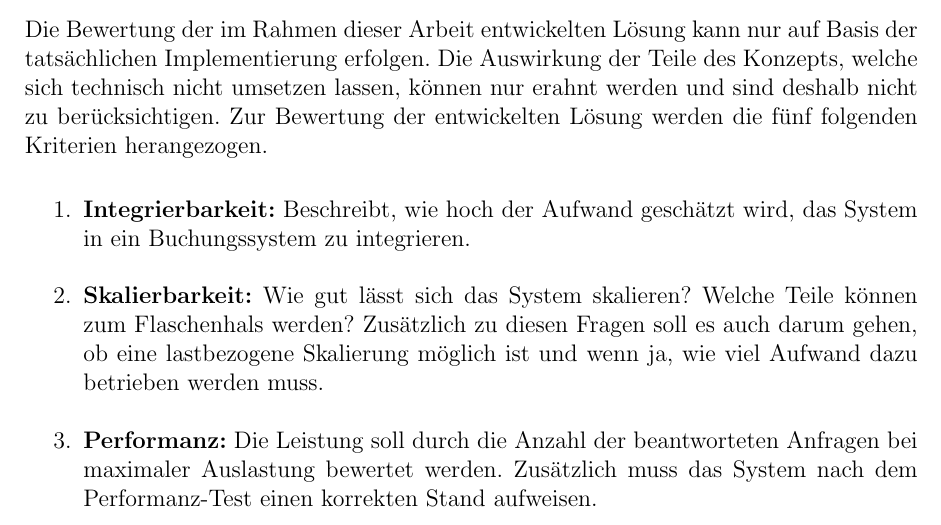
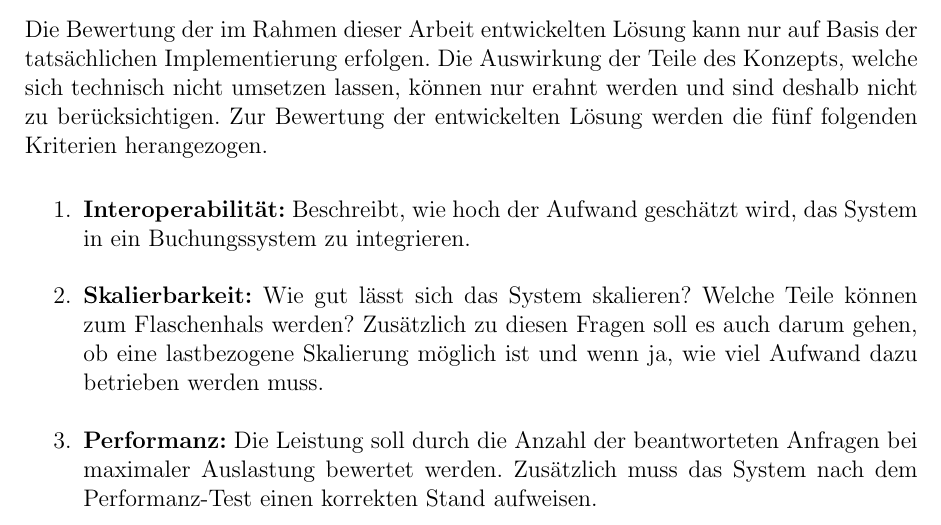
Before and after one commit to ChristianNorbertBraun/BachelorThesis, a LaTeX thesis (Ausarbeitung/thesis.tex): part of page 11 of 71, cut so that both start at the same text. Compiled offline with pdfLaTeX; an older LaTeX class or package is replaced by its successor.

Commit message:
Make Integrierbarkeit to Interoperabilität

```diff
--- a/Ausarbeitung/thesis.tex
+++ b/Ausarbeitung/thesis.tex
@@ -268,7 +268,7 @@ Dazu muss die Programmiersprache für das Backend als auch ein konkretes \ac{dfs
 Die Bewertung der im Rahmen dieser Arbeit entwickelten Lösung kann nur auf Basis der tatsächlichen Implementierung erfolgen. Die Auswirkung der Teile des Konzepts, welche sich technisch nicht umsetzen lassen, können nur erahnt werden und sind deshalb nicht zu berücksichtigen. Zur Bewertung der entwickelten Lösung werden die fünf folgenden Kriterien herangezogen.
 
 \begin{enumerate}
-  \item \textbf{Integrierbarkeit:} Beschreibt, wie hoch der Aufwand geschätzt wird, das System in ein Buchungssystem zu integrieren.
+  \item \textbf{Interoperabilität:} Beschreibt, wie hoch der Aufwand geschätzt wird, das System in ein Buchungssystem zu integrieren.
   \item \textbf{Skalierbarkeit:} Wie gut lässt sich das System skalieren? Welche Teile können zum Flaschenhals werden? Zusätzlich zu diesen Fragen soll es auch darum gehen, ob eine lastbezogene Skalierung möglich ist und wenn ja, wie viel Aufwand dazu betrieben werden muss.
   \item \textbf{Performanz:} Die Leistung soll durch die Anzahl der beantworteten Anfragen bei maximaler Auslastung bewertet werden. Zusätzlich muss das System nach dem Performanz-Test einen korrekten Stand aufweisen.
   \item \textbf{Ausfallsicherheit:} Bei der Ausfallsicherheit soll betrachtet werden, wie viele Teile des Systems versagen können, bevor es zu einem inkonsistenten Zustand oder einem Ausfall führt.
```
